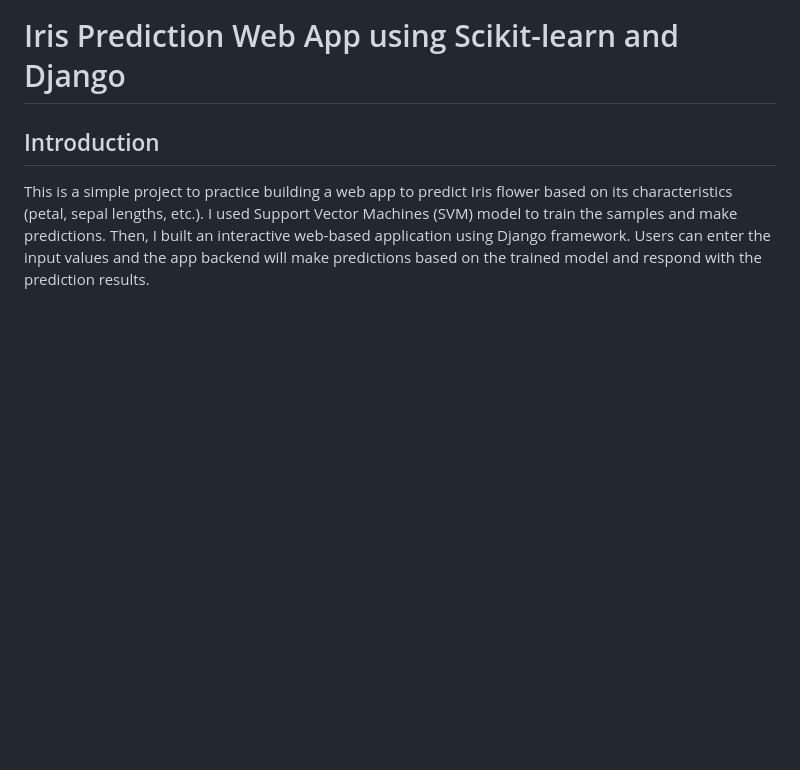
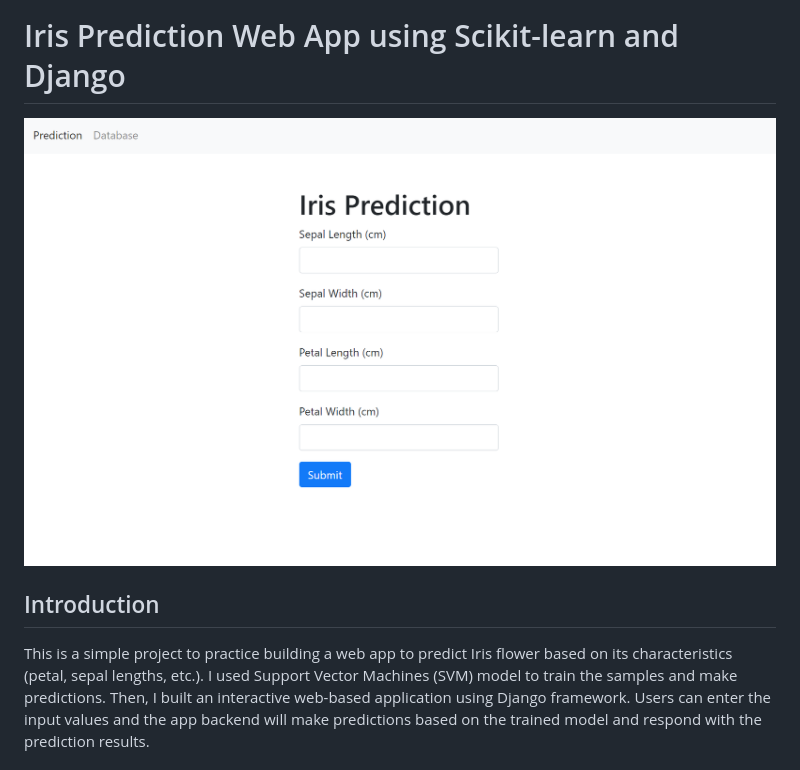
Before and after one commit to longnca/iris-prediction-django-web-app, a Markdown page: README.md, the part around the change. Rendered like a GitHub page; pictures changed too: assets/predict.png; blank space fills up the shorter version.

Commit message:
add feature image to README

```diff
--- a/README.md
+++ b/README.md
@@ -1,4 +1,6 @@
 # Iris Prediction Web App using Scikit-learn and Django
+
+![predict-frontend](./assets/predict.png)
 
 ## Introduction
 
```
Also changed, not shown: 1 other file.
